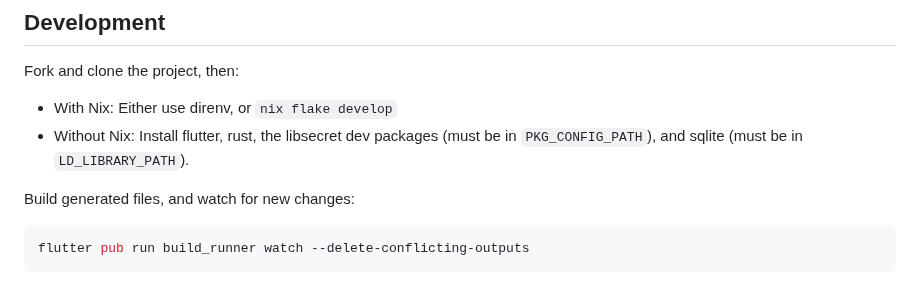
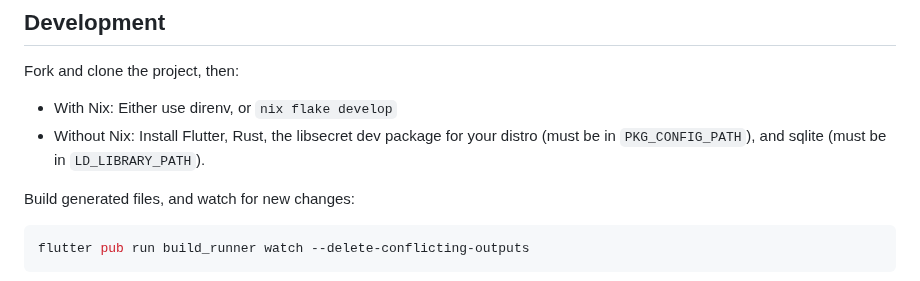
Before and after one commit to Henry-Hiles/nexus, a Markdown page: README.md, the part around the change. GitHub-like rendering.

````diff
--- a/README.md
+++ b/README.md
@@ -105,7 +105,7 @@ Light Mode | Dark Mode
 ## Development
 Fork and clone the project, then:
 - With Nix: Either use direnv, or `nix flake develop`
-- Without Nix: Install flutter, rust, the libsecret dev packages (must be in `PKG_CONFIG_PATH`), and sqlite (must be in `LD_LIBRARY_PATH`).
+- Without Nix: Install Flutter, Rust, the libsecret dev package for your distro (must be in `PKG_CONFIG_PATH`), and sqlite (must be in `LD_LIBRARY_PATH`).
 
 Build generated files, and watch for new changes:
 ```sh
````
